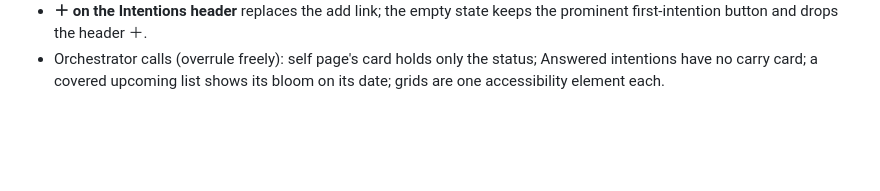
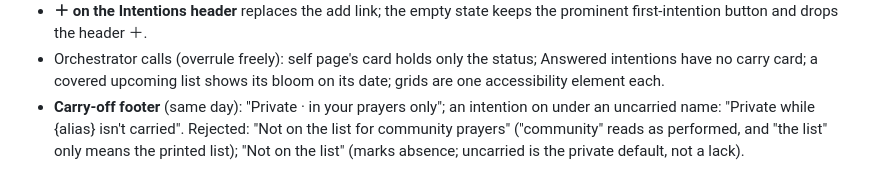
Before and after one commit to ericdolson/plus_prayer, a Markdown page: docs/decisions.md, the part around the change. Drawn GitHub-style; blank space fills up the shorter version.

Commit message:
Carry-off footer: Private · in your prayers only
Co-Authored-By: Claude Opus 5.5 <noreply@anthropic.com>

```diff
--- a/docs/decisions.md
+++ b/docs/decisions.md
@@ -2065,3 +2065,8 @@ self page shows your name under "Me").
 - Orchestrator calls (overrule freely): self page's card holds only the
   status; Answered intentions have no carry card; a covered upcoming list
   shows its bloom on its date; grids are one accessibility element each.
+- **Carry-off footer** (same day): "Private · in your prayers only"; an
+  intention on under an uncarried name: "Private while {alias} isn't
+  carried". Rejected: "Not on the list for community prayers" ("community"
+  reads as performed, and "the list" only means the printed list); "Not on
+  the list" (marks absence; uncarried is the private default, not a lack).
```
Also changed, not shown: docs/product/detail-page.md (+6 -4 lines).
